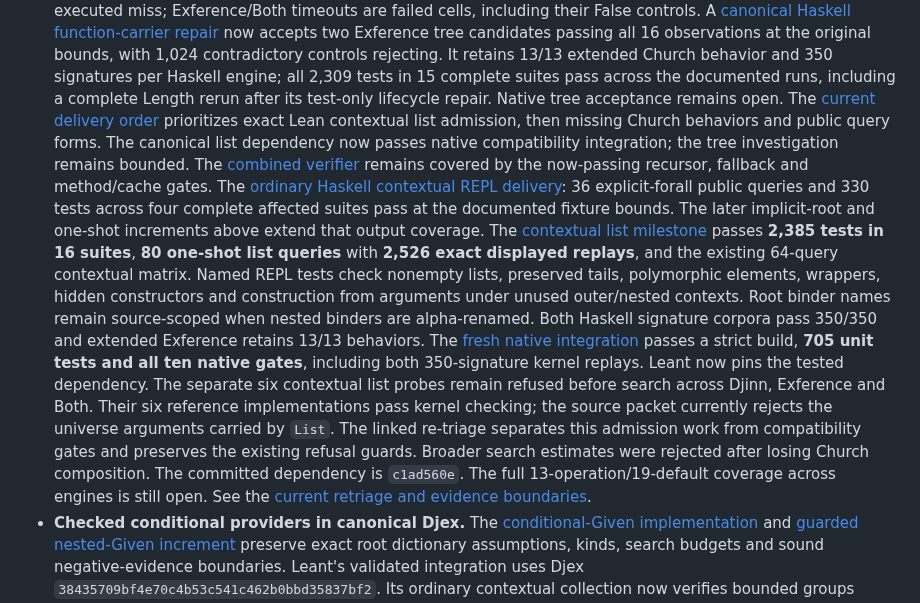
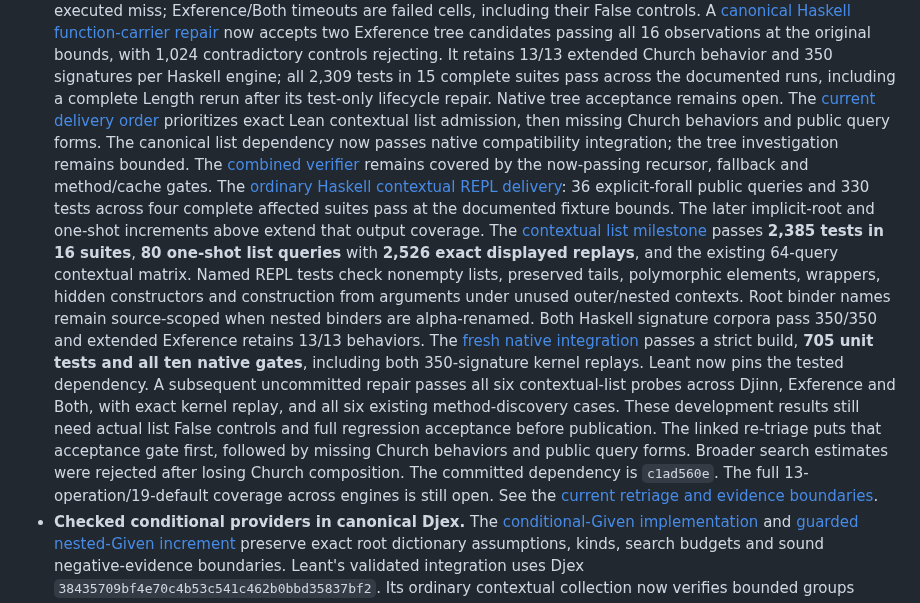
Before and after one commit to VladimirReshetnikov/Leant, a Markdown page: README.md, the part around one of its changes. Drawn GitHub-style.

```diff
--- a/README.md
+++ b/README.md
@@ -265,16 +265,16 @@ Companion documents:
   corpora pass 350/350 and extended Exference retains 13/13 behaviors.
   The [fresh native integration](docs/reports/2026-09-12-contextual-list-native-integration.md) passes a strict
   build, **705 unit tests and all ten native gates**, including both 350-signature
-  kernel replays. Leant now pins the tested dependency. The separate six
-  contextual list probes remain refused before
-  search across Djinn, Exference and Both. Their six reference implementations
-  pass kernel checking; the source packet currently rejects the universe arguments
-  carried by `List`. The linked re-triage separates this admission work from
-  compatibility gates and preserves the existing refusal guards.
+  kernel replays. Leant now pins the tested dependency. A subsequent uncommitted
+  repair passes all six contextual-list probes across Djinn, Exference and Both,
+  with exact kernel replay, and all six existing method-discovery cases. These
+  development results still need actual list False controls and full regression
+  acceptance before publication. The linked re-triage puts that acceptance gate
+  first, followed by missing Church behaviors and public query forms.
   Broader search estimates were rejected after losing Church composition.
   The committed dependency is `c1ad560e`. The full 13-operation/19-default coverage
   across engines is still open.
-  See the [current retriage and evidence boundaries](docs/reports/2026-09-09-synthesis-after-contextual-list-acceptance.md).
+  See the [current retriage and evidence boundaries](docs/reports/2026-09-12-synthesis-after-contextual-constructor-probes.md).
 - **Checked conditional providers in canonical Djex.** The
   [conditional-Given implementation](https://github.com/VladimirReshetnikov/Djex/blob/90c882615ae2a3a296ad963f3f8cb786d4aa614f/docs/reports/2026-09-07-djinn-conditional-givens.md)
   and [guarded nested-Given increment](https://github.com/VladimirReshetnikov/Djex/blob/38435709bf4e70c4b53c541c462b0bbd35837bf2/docs/reports/2026-09-07-djinn-nested-givens.md)
```
Also changed, not shown: other parts of README.md (+4 -4 lines), docs/reports/2026-09-09-synthesis-after-contextual-list-acceptance.md (+2 -0 lines), docs/reports/2026-09-12-synthesis-after-contextual-constructor-probes.md (added, +56 -0 lines).
